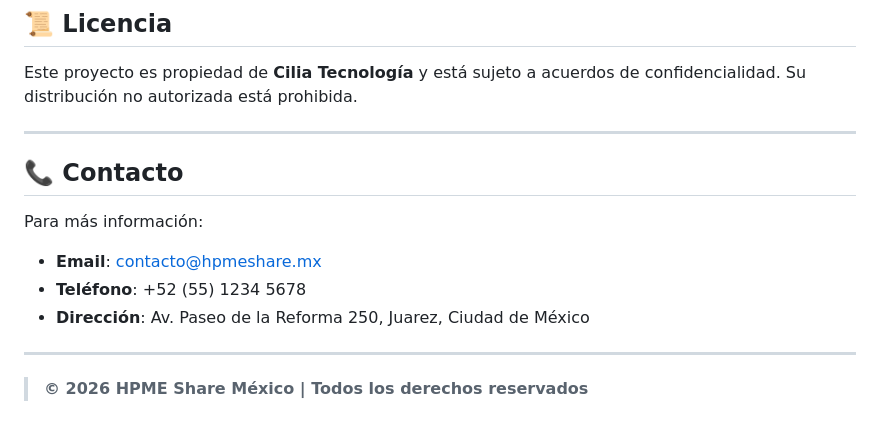
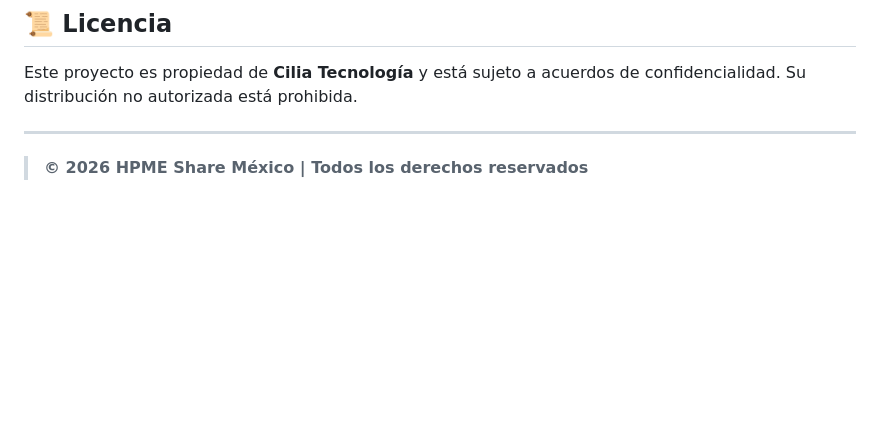
Before and after one commit to kauecodify/KCo, a Markdown page: README.md, the part around one of its changes. Drawn GitHub-style; blank space fills up the shorter version.

Commit message:
Revise headers and remove contact details from README
Updated section headers and removed contact information.

```diff
--- a/README.md
+++ b/README.md
@@ -108,13 +108,4 @@ Este proyecto es propiedad de **Cilia Tecnología** y está sujeto a acuerdos de
 
 ---
 
-## 📞 **Contacto**
-
-Para más información:
-- **Email**: [contacto@hpmeshare.mx](mailto:contacto@hpmeshare.mx)
-- **Teléfono**: +52 (55) 1234 5678
-- **Dirección**: Av. Paseo de la Reforma 250, Juarez, Ciudad de México
-
----
-
 > **© 2026 HPME Share México | Todos los derechos reservados**
```
Also changed, not shown: other parts of README.md (+2 -2 lines).
